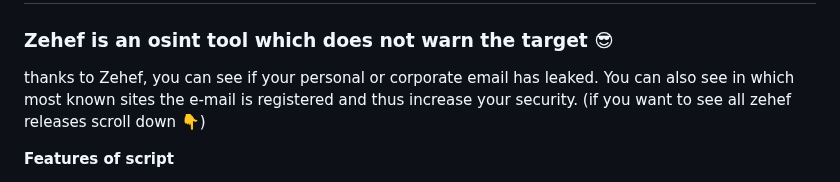
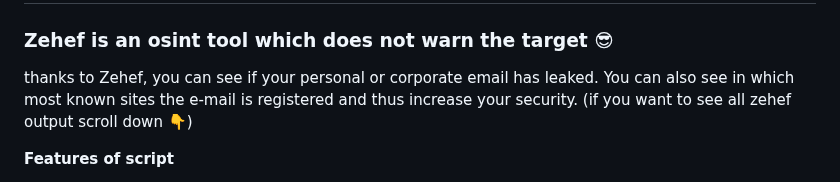
Before and after one commit to N0rz3/Zehef, a Markdown page: README.md, the part around the change. Rendered like a GitHub page.

```diff
--- a/README.md
+++ b/README.md
@@ -10,7 +10,7 @@
 # **😇 Abouts zehef**
 ### Zehef is an osint tool which does not warn the target 😎
 
-thanks to Zehef, you can see if your personal or corporate email has leaked. You can also see in which most known sites the e-mail is registered and thus increase your security. (if you want to see all zehef releases scroll down 👇)
+thanks to Zehef, you can see if your personal or corporate email has leaked. You can also see in which most known sites the e-mail is registered and thus increase your security. (if you want to see all zehef output scroll down 👇)
 
 **Features of script**
  - full async
```
